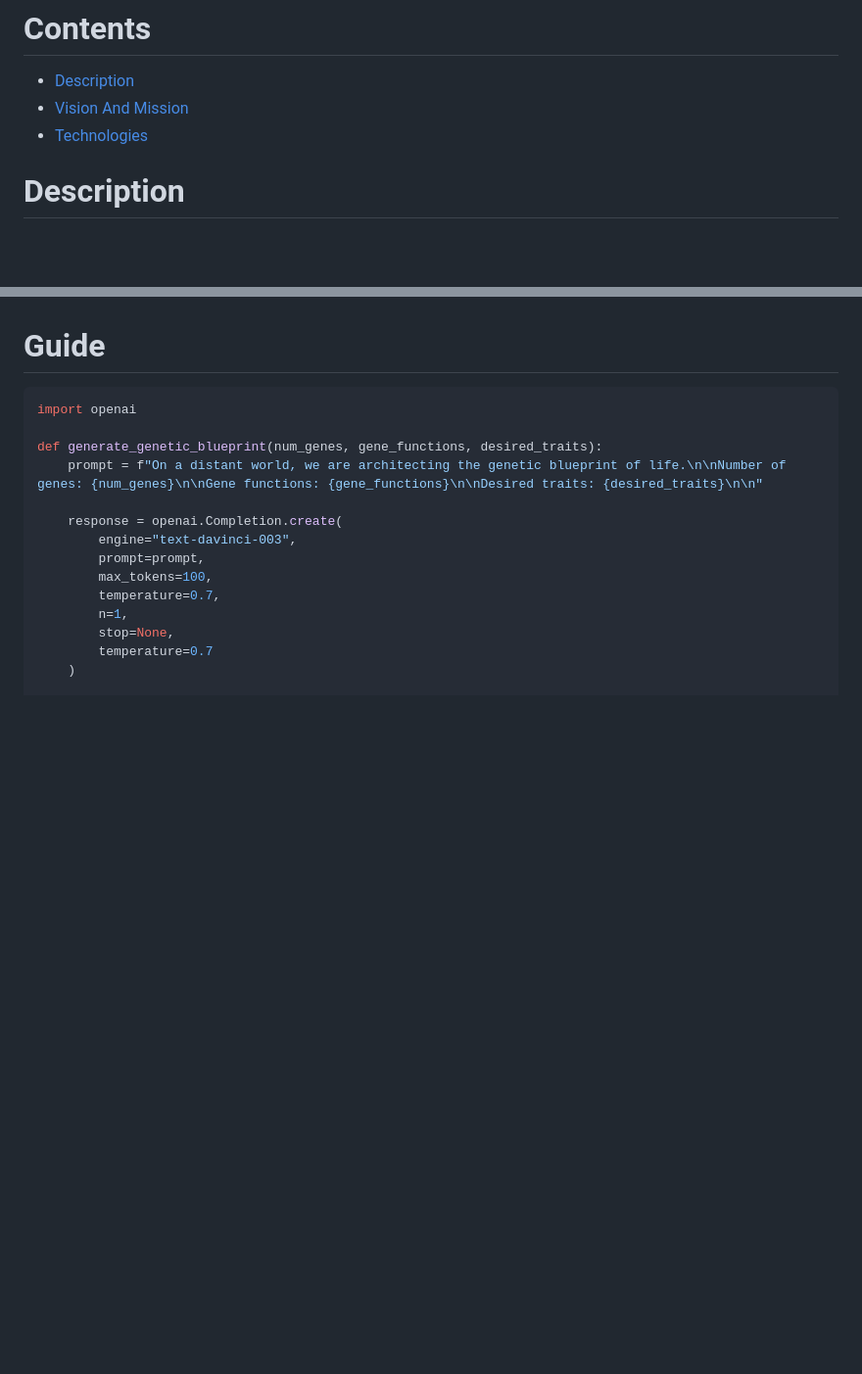
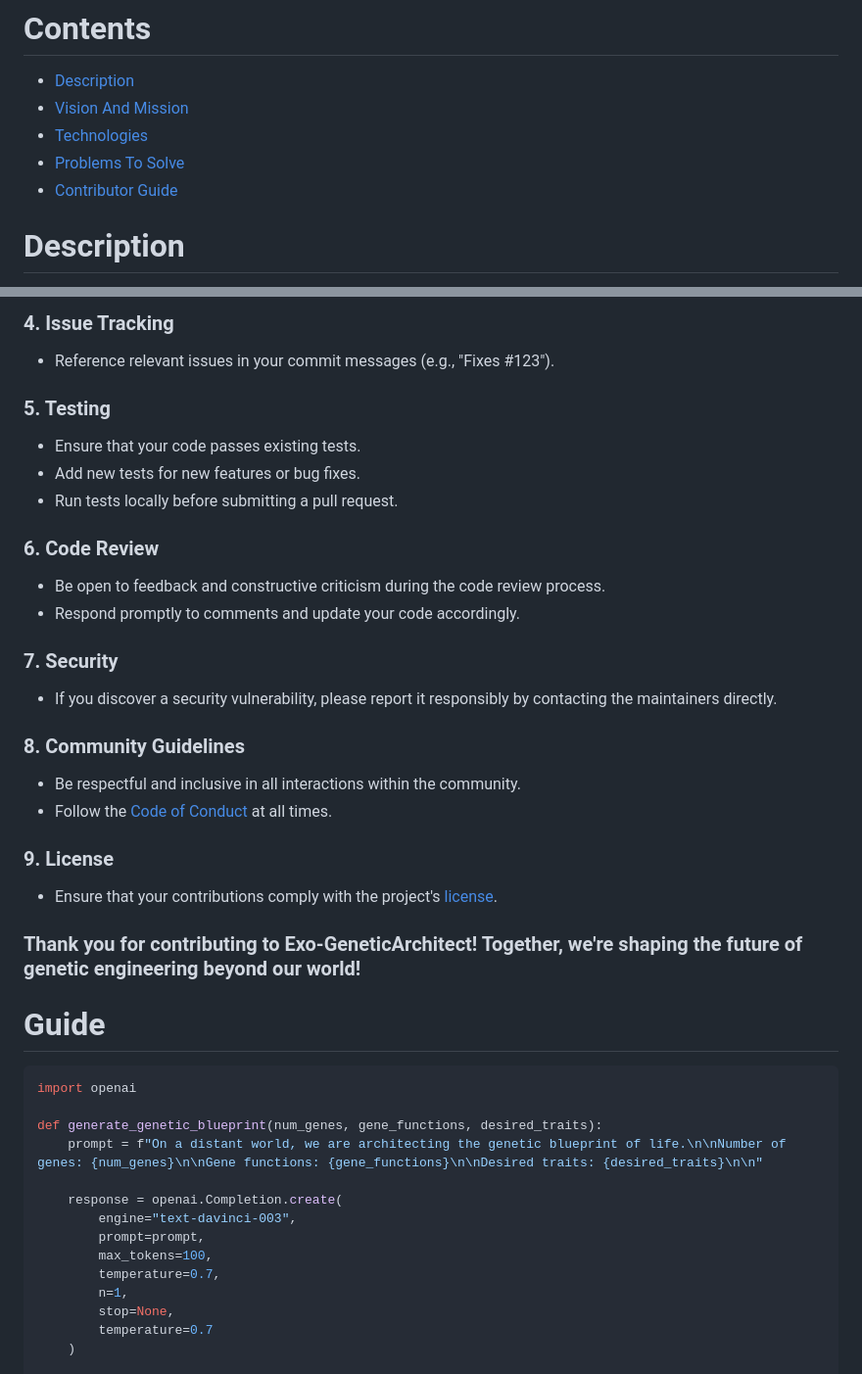
Before and after one commit to KOSASIH/Exo-GeneticArchitect, a Markdown page: README.md, 2 parts joined by grey strips. Shown: that part at 98% size. Rendered like a GitHub page; blank space fills up the shorter version.

```diff
--- a/README.md
+++ b/README.md
@@ -6,6 +6,8 @@ Architecting the genetic blueprints of life on distant worlds through AI.
 - [Description](#description)
 - [Vision And Mission](#vision-and-mission)
 - [Technologies](#technologies)
+- [Problems To Solve](#problems-to-solve)
+- [Contributor Guide](#contributor-guide)
 
 # Description
 
@@ -220,3 +294,32 @@ Exo-GeneticArchitect is dedicated to pioneering advancements in genetic engineer
+### 4. Issue Tracking
+
+- Reference relevant issues in your commit messages (e.g., "Fixes #123").
+
+### 5. Testing
+
+- Ensure that your code passes existing tests.
+- Add new tests for new features or bug fixes.
+- Run tests locally before submitting a pull request.
+
+### 6. Code Review
+
+- Be open to feedback and constructive criticism during the code review process.
+- Respond promptly to comments and update your code accordingly.
+
+### 7. Security
+
+- If you discover a security vulnerability, please report it responsibly by contacting the maintainers directly.
+
+### 8. Community Guidelines
+
+- Be respectful and inclusive in all interactions within the community.
+- Follow the [Code of Conduct](CODE_OF_CONDUCT.md) at all times.
+
+### 9. License
+
+- Ensure that your contributions comply with the project's [license](LICENSE).
+
+### Thank you for contributing to Exo-GeneticArchitect! Together, we're shaping the future of genetic engineering beyond our world!
 
 # Guide
 
```
Also changed, not shown: other parts of README.md (+72 -0 lines).
